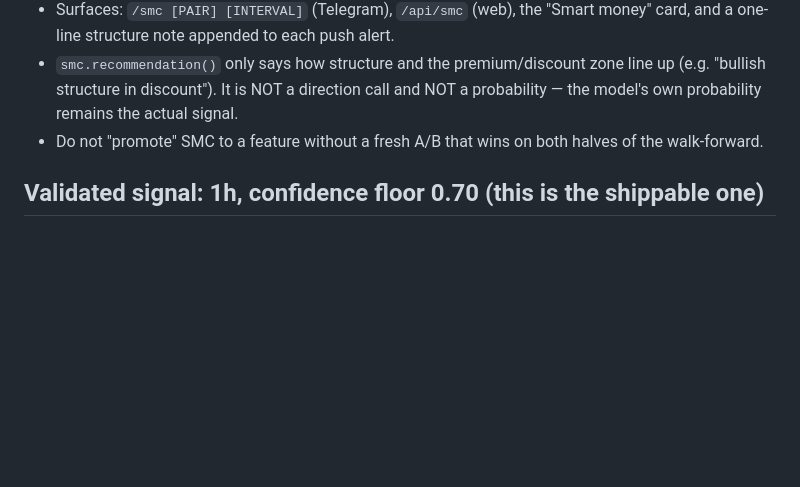
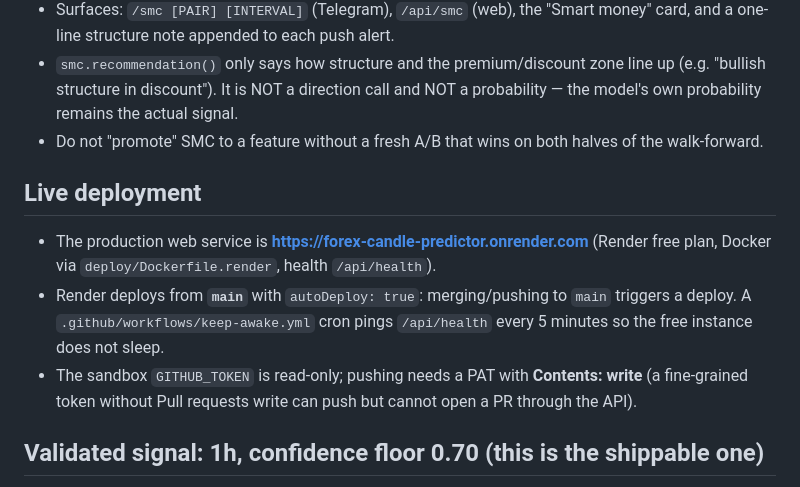
Before and after one commit to Sumondryxyz/forex-candle-predictor, a Markdown page: AGENTS.md, the part around the change. GitHub-like rendering; blank space fills up the shorter version.

Commit message:
docs: record the live Render URL and deploy path
Co-authored-by: openhands <openhands@all-hands.dev>

```diff
--- a/AGENTS.md
+++ b/AGENTS.md
@@ -456,6 +456,16 @@ human-readable overlay that explains the structure behind a call:
 - Do not "promote" SMC to a feature without a fresh A/B that wins on both halves
   of the walk-forward.
 
+## Live deployment
+- The production web service is **https://forex-candle-predictor.onrender.com**
+  (Render free plan, Docker via `deploy/Dockerfile.render`, health `/api/health`).
+- Render deploys from **`main`** with `autoDeploy: true`: merging/pushing to
+  `main` triggers a deploy. A `.github/workflows/keep-awake.yml` cron pings
+  `/api/health` every 5 minutes so the free instance does not sleep.
+- The sandbox `GITHUB_TOKEN` is read-only; pushing needs a PAT with **Contents:
+  write** (a fine-grained token without Pull requests write can push but cannot
+  open a PR through the API).
+
 ## Validated signal: 1h, confidence floor 0.70 (this is the shippable one)
 - `research_validate_1h.py` runs the live engine's exact rolling walk-forward on
   real TradingView 1h data for the six majors and stresses it. 180-day result:
```
